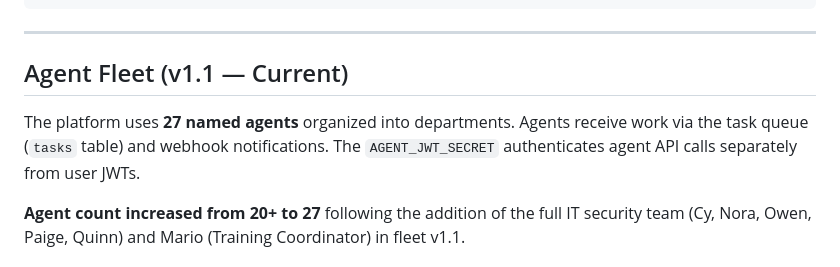
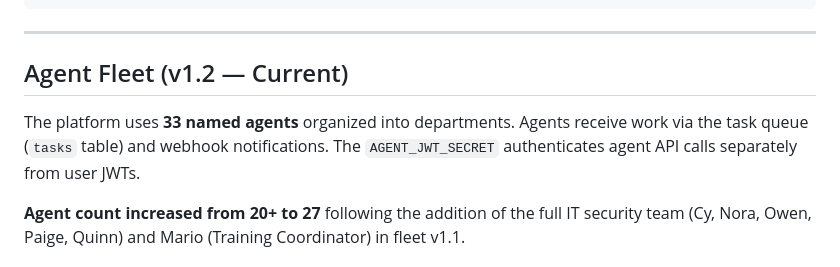
Before and after one commit to BorgesLebron/cybersense-solutions, a Markdown page: CLAUDE.md, the part around the change. Drawn GitHub-style.

Commit message:
[DOCS] Update Agent Fleet header to v1.2, agent count 27→33 (Alan)
Co-Authored-By: Claude Sonnet 4.6 <noreply@anthropic.com>

```diff
--- a/CLAUDE.md
+++ b/CLAUDE.md
@@ -58,9 +58,9 @@ api_layer/
 
 ---
 
-## Agent Fleet (v1.1 — Current)
+## Agent Fleet (v1.2 — Current)
 
-The platform uses **27 named agents** organized into departments. Agents receive work via the task queue (`tasks` table) and webhook notifications. The `AGENT_JWT_SECRET` authenticates agent API calls separately from user JWTs.
+The platform uses **33 named agents** organized into departments. Agents receive work via the task queue (`tasks` table) and webhook notifications. The `AGENT_JWT_SECRET` authenticates agent API calls separately from user JWTs.
 
 **Agent count increased from 20+ to 27** following the addition of the full IT security team (Cy, Nora, Owen, Paige, Quinn) and Mario (Training Coordinator) in fleet v1.1.
 
```
